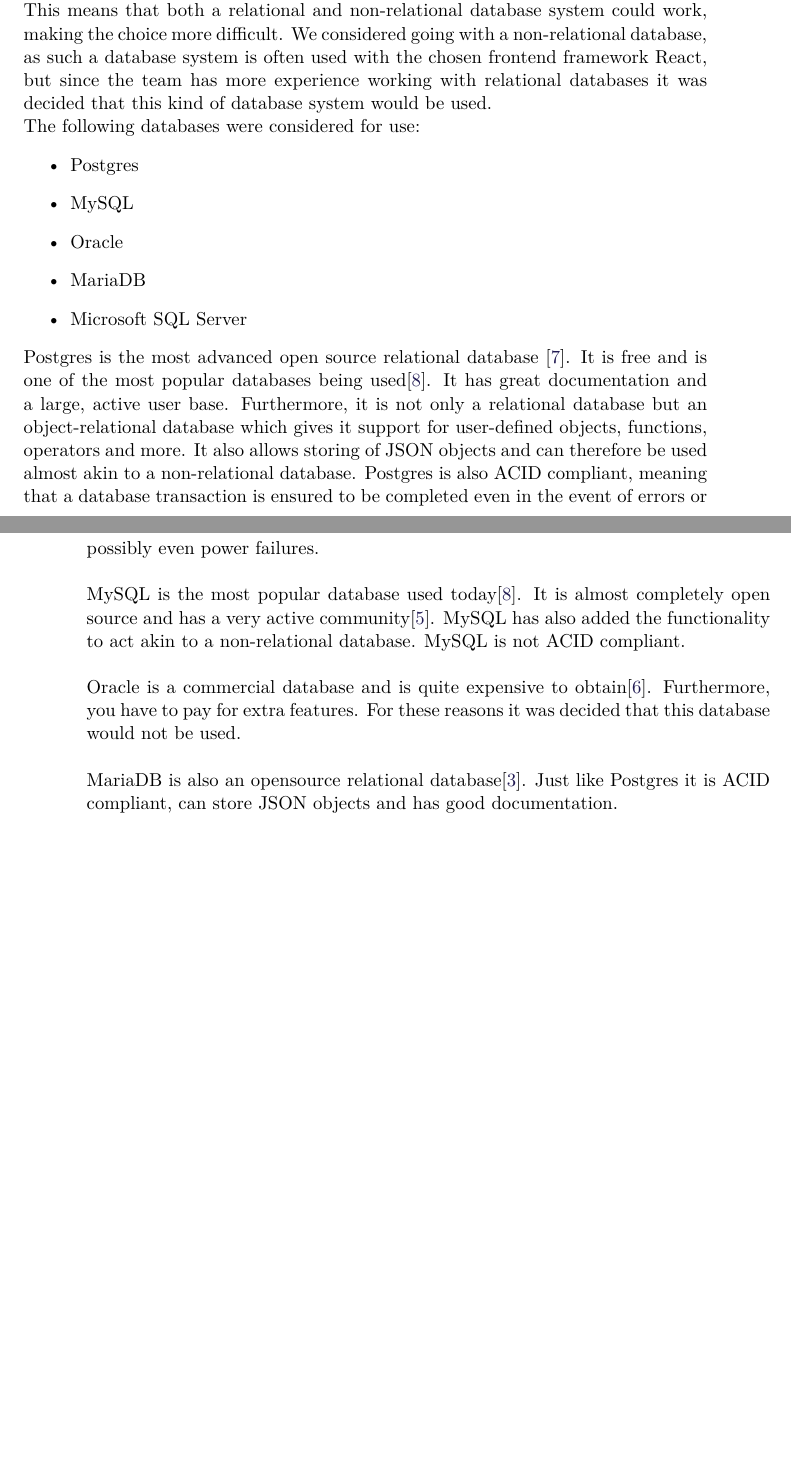
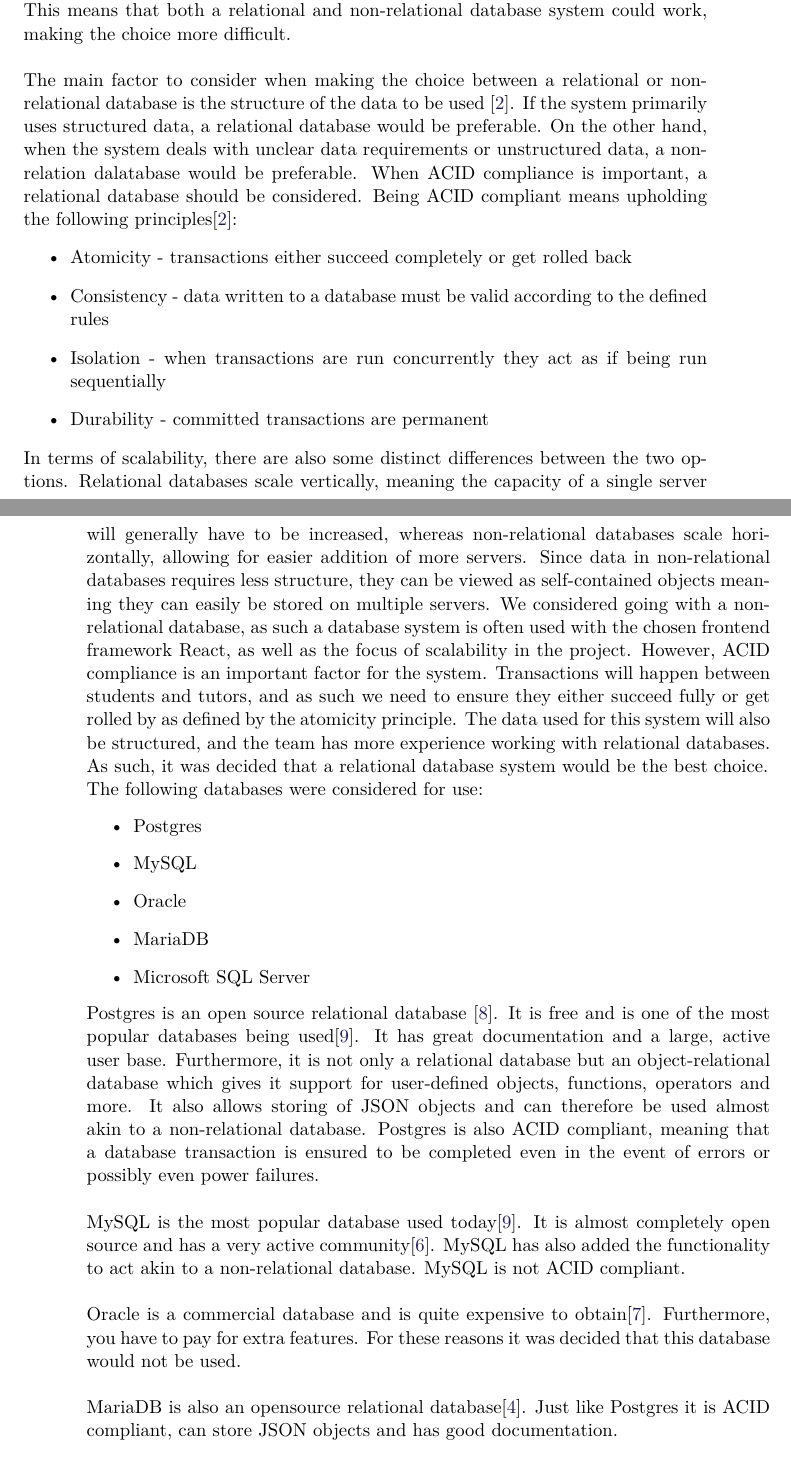
Before and after one commit to SW705E19/report, a LaTeX thesis (master.tex, which reads sections/design/database.tex): two parts of pages 21 and 22 of 41 before the commit and two parts of pages 21 and 22 of 43 after it, joined at a grey line, cut so that both start at the same text, the shorter picture padded with empty space. Compiled offline with pdfLaTeX.

Commit message:
gabriela rettelser

```diff
--- a/sections/design/database.tex
+++ b/sections/design/database.tex
@@ -1,10 +1,30 @@
 \section{Database choice}
-The system being developed during this project is heavily focused on scalability. It is therefore important to choose a database system capable of handling a lot of data and which makes scalability easier.
+The system being developed during this project is heavily focused on scalability.
+It is therefore important to choose a database system capable of handling a lot of data and which makes scalability easier.
 \\
 Furthermore, the system is going to handle a variety of data forms. It will store both structured data in the form of user profiles as well as unstructured data such as pictures and videos.
 \\
 This means that both a relational and non-relational database system could work, making the choice more difficult.
-We considered going with a non-relational database, as such a database system is often used with the chosen frontend framework React, but since the team has more experience working with relational databases it was decided that this kind of database system would be used.
+\\\\
+The main factor to consider when making the choice between a relational or non-relational database is the structure of the data to be used \cite{sqlvsnosql}.
+If the system primarily uses structured data, a relational database would be preferable.
+On the other hand, when the system deals with unclear data requirements or unstructured data, a non-relation dalatabase would be preferable.
+When ACID compliance is important, a relational database should be considered.
+Being ACID compliant means upholding the following principles\cite{sqlvsnosql}:
+\begin{itemize}
+    \item Atomicity - transactions either succeed completely or get rolled back
+    \item Consistency - data written to a database must be valid according to the defined rules
+    \item Isolation - when transactions are run concurrently they act as if being run sequentially
+    \item Durability - committed transactions are permanent
+\end{itemize}
+In terms of scalability, there are also some distinct differences between the two options.
+Relational databases scale vertically, meaning the capacity of a single server will generally have to be increased, whereas non-relational databases scale horizontally, allowing for easier addition of more servers.
+Since data in non-relational databases requires less structure, they can be viewed as self-contained objects meaning they can easily be stored on multiple servers.
+We considered going with a non-relational database, as such a database system is often used with the chosen frontend framework React, as well as the focus of scalability in the project.
+However, ACID compliance is an important factor for the system.
+Transactions will happen between students and tutors, and as such we need to ensure they either succeed fully or get rolled by as defined by the atomicity principle.
+The data used for this system will also be structured, and the team has more experience working with relational databases.
+As such, it was decided that a relational database system would be the best choice.
 \\
 The following databases were considered for use:
 \begin{itemize}
@@ -14,7 +34,7 @@
     \item MariaDB
     \item Microsoft SQL Server
 \end{itemize}
-Postgres is the most advanced open source relational database \cite{Postgres}.
+Postgres is an open source relational database \cite{Postgres}.
 It is free and is one of the most popular databases being used\cite{databasePopularity}.
 It has great documentation and a large, active user base.
 Furthermore, it is not only a relational database but an object-relational database which gives it support for user-defined objects, functions, operators and more.
```
Also changed, not shown: bib/mybib.bib (+8 -0 lines), sections/design/moscow.tex (+3 -2 lines), sections/design/requirements.tex (+4 -1 lines), sections/problem-analysis/our-process.tex (+2 -2 lines), sections/design/database.tex (4 more changed lines).
